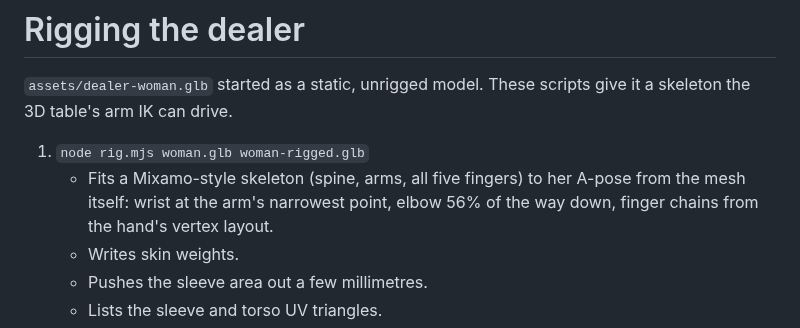
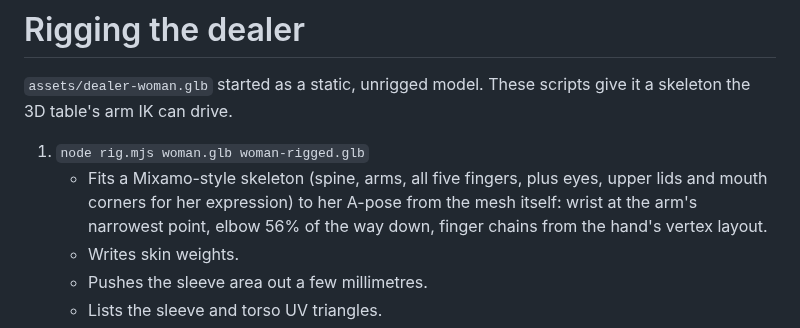
Before and after one commit to mymailktt-beep/Claude, a Markdown page: tools/rig/README.md, the part around the change. Rendered like a GitHub page.

```diff
--- a/tools/rig/README.md
+++ b/tools/rig/README.md
@@ -3,7 +3,7 @@
 `assets/dealer-woman.glb` started as a static, unrigged model. These scripts give it a skeleton the 3D table's arm IK can drive.
 
 1. `node rig.mjs woman.glb woman-rigged.glb`
-   - Fits a Mixamo-style skeleton (spine, arms, all five fingers) to her A-pose from the mesh itself: wrist at the arm's narrowest point, elbow 56% of the way down, finger chains from the hand's vertex layout.
+   - Fits a Mixamo-style skeleton (spine, arms, all five fingers, plus eyes, upper lids and mouth corners for her expression) to her A-pose from the mesh itself: wrist at the arm's narrowest point, elbow 56% of the way down, finger chains from the hand's vertex layout.
    - Writes skin weights.
    - Pushes the sleeve area out a few millimetres.
    - Lists the sleeve and torso UV triangles.
```
Also changed, not shown: assets/table3d-preview.png, 4 other files.
